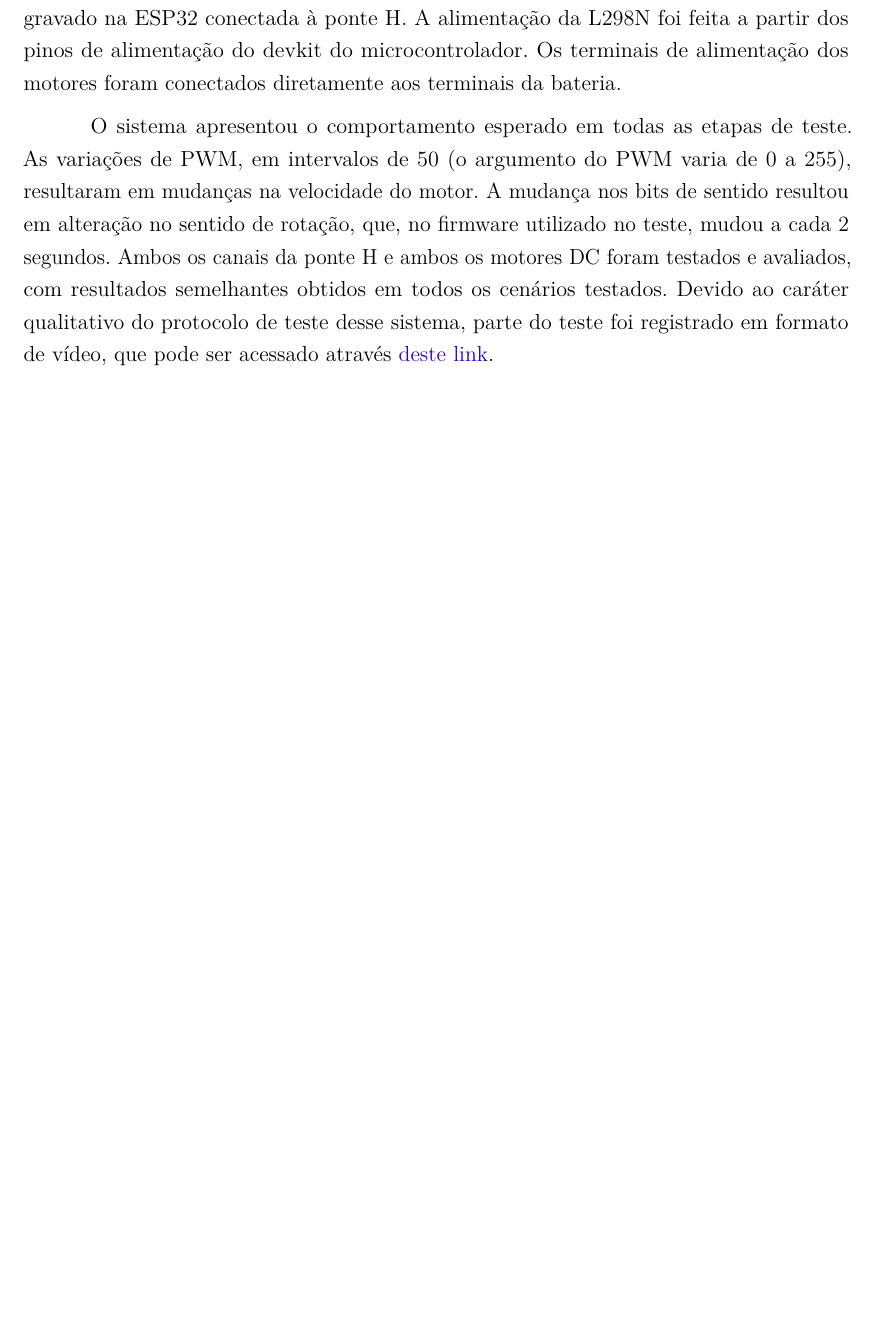
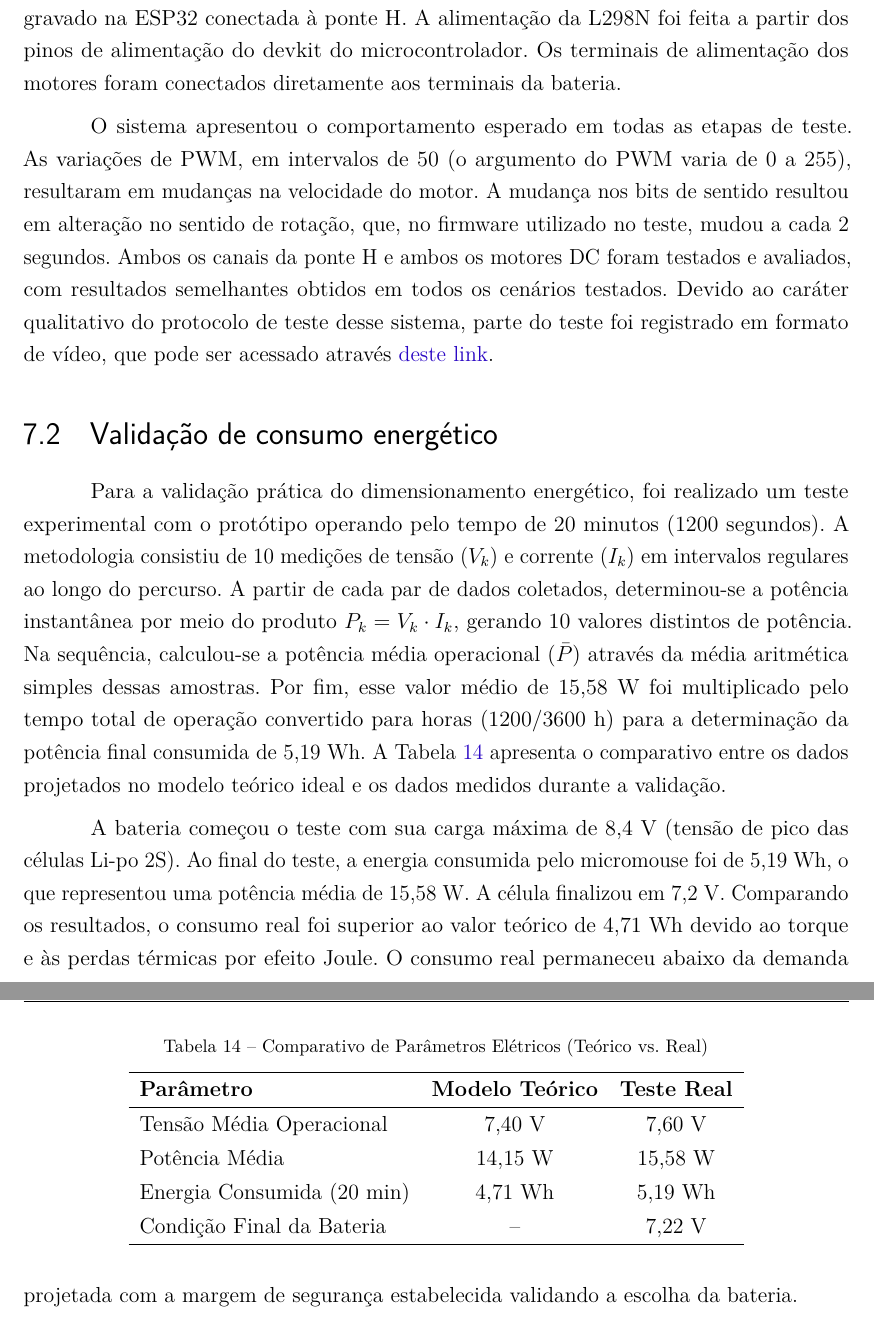
Before and after one commit to fcte-pi1/2026.1_PI1_Grupo01_Bruno, a LaTeX thesis (docs/relatorio/relatorio.tex, which reads docs/relatorio/editaveis/09_resultados.tex): part of page 50 of 60 before the commit and two parts of pages 50 and 51 of 63 after it, the two joined at a grey line, cut so that both start at the same text, the shorter picture padded with empty space. Compiled offline with pdfLaTeX.

Commit message:
add validacao de energia e imagens teste de eletronica

```diff
--- a/docs/relatorio/editaveis/09_resultados.tex
+++ b/docs/relatorio/editaveis/09_resultados.tex
@@ -109,9 +109,27 @@ O sistema apresentou o comportamento esperado em todas as etapas de teste. As va
 
 
 
-% \section{Testes de consumo energético}
+ \section{Validação de consumo energético}
 
-% \textcolor{red}{Apresentar com detalhes os testes feitos para conferir se as demandas energéticas do projeto foram atendidas.}
+ Para a validação prática do dimensionamento energético, foi realizado um teste experimental com o protótipo operando pelo tempo de 20 minutos (1200 segundos). A metodologia consistiu de 10 medições de tensão ($V_k$) e corrente ($I_k$) em intervalos regulares ao longo do percurso. A partir de cada par de dados coletados, determinou-se a potência instantânea por meio do produto $P_k = V_k \cdot I_k$, gerando 10 valores distintos de potência. Na sequência, calculou-se a potência média operacional ($\bar{P}$) através da média aritmética simples dessas amostras. Por fim, esse valor médio de 15,58 W foi multiplicado pelo tempo total de operação convertido para horas ($1200/3600$ h) para a determinação da potência final consumida de 5,19 Wh. A Tabela \ref{tab:comparativo_eletrico} apresenta o comparativo entre os dados projetados no modelo teórico ideal e os dados medidos durante a validação.
+
+\begin{table}[h!]
+\centering
+\caption{Comparativo de Parâmetros Elétricos (Teórico vs. Real)}
+\label{tab:comparativo_eletrico}
+\renewcommand{\arraystretch}{1.3}
+\begin{tabular}{lcc}
+\hline
+\textbf{Parâmetro} & \textbf{Modelo Teórico} & \textbf{Teste Real} \\ \hline
+Tensão Média Operacional & 7,40 V & 7,60 V \\
+Potência Média & 14,15 W & 15,58 W \\
+Energia Consumida (20 min) & 4,71 Wh & 5,19 Wh \\
+Condição Final da Bateria & -- & 7,22 V \\ \hline
+\end{tabular}
+\end{table}
+
+A bateria começou o teste com sua carga máxima de 8,4 V (tensão de pico das células Li-po 2S). Ao final do teste, a energia consumida pelo micromouse foi de 5,19 Wh, o que representou uma potência média de 15,58 W. A célula finalizou em 7,2 V.
+Comparando os resultados, o consumo real foi superior ao valor teórico de 4,71 Wh devido ao torque e às perdas térmicas por efeito Joule. O consumo real permaneceu abaixo da demanda projetada com a margem de segurança estabelecida validando a escolha da bateria.
 
 % \section{Testes de \textit{software}}
 
```
Also changed, not shown: docs/relatorio/editaveis/11_apendices.tex (+13 -0 lines), docs/relatorio/figuras/hardware/testes/medidor de tensao.jpeg (added), docs/relatorio/figuras/hardware/testes/regulador de tensao.jpeg (added), docs/relatorio/editaveis/09_resultados.tex (4 more changed lines).
